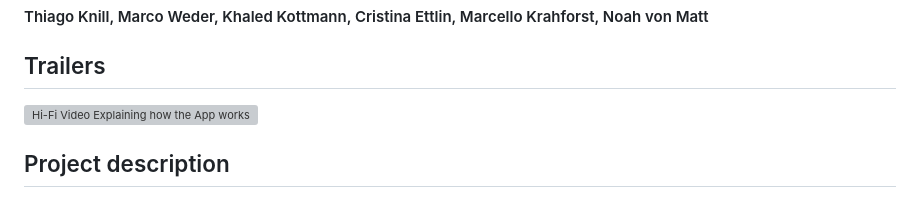
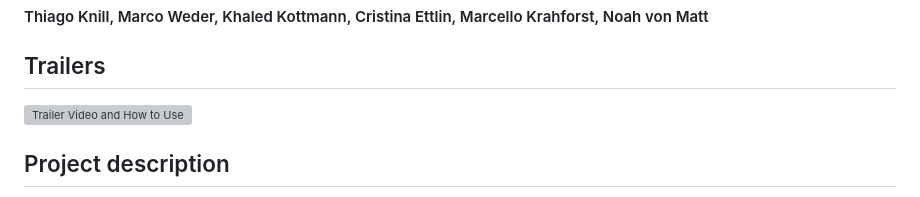
Before and after one commit to R4YL0/Mental-Tree-HCI-HiFi-Prototype, a Markdown page: README.md, the part around the change. Drawn GitHub-style; grey boxes are pictures that could not be loaded.

```diff
--- a/README.md
+++ b/README.md
@@ -1,7 +1,7 @@
 # Mental Tree, Group 16
 #### Thiago Knill, Marco Weder, Khaled Kottmann, Cristina Ettlin, Marcello Krahforst, Noah von Matt
 ## Trailers
-![Hi-Fi Video Explaining how the App works](https://r4yl0.github.io/media/Hifi_Prototype_walkthrough.mp4)
+![Trailer Video and How to Use](https://r4yl0.github.io/)
 
 ## Project description
 
```
